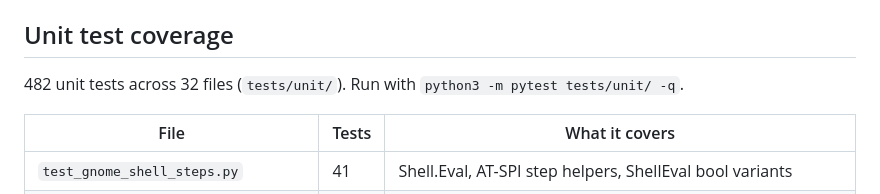
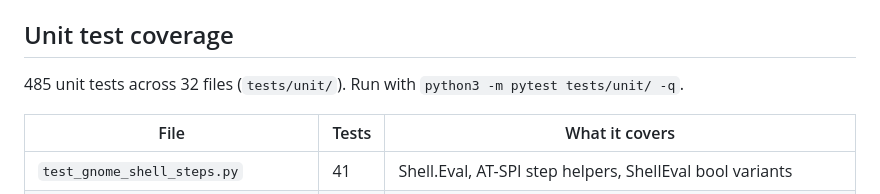
Before and after one commit to castrojo/bluefin-test-suite, a Markdown page: QA-REVIEW.md, the part around the change. Rendered like a GitHub page.

Commit message:
docs(qa): update unit test count to 485 (#405)
PR #404 adds 3 new tests for _extension_state (D-Bus API) and state=8 polling.

Co-authored-by: Copilot <223556219+Copilot@users.noreply.github.com>

```diff
--- a/QA-REVIEW.md
+++ b/QA-REVIEW.md
@@ -33,7 +33,7 @@ What it is **not** responsible for: lab hardware ops, ArgoCD, persistent titan V
 
 ## Unit test coverage
 
-482 unit tests across 32 files (`tests/unit/`). Run with `python3 -m pytest tests/unit/ -q`.
+485 unit tests across 32 files (`tests/unit/`). Run with `python3 -m pytest tests/unit/ -q`.
 
 | File | Tests | What it covers |
 |---|---|---|
```
